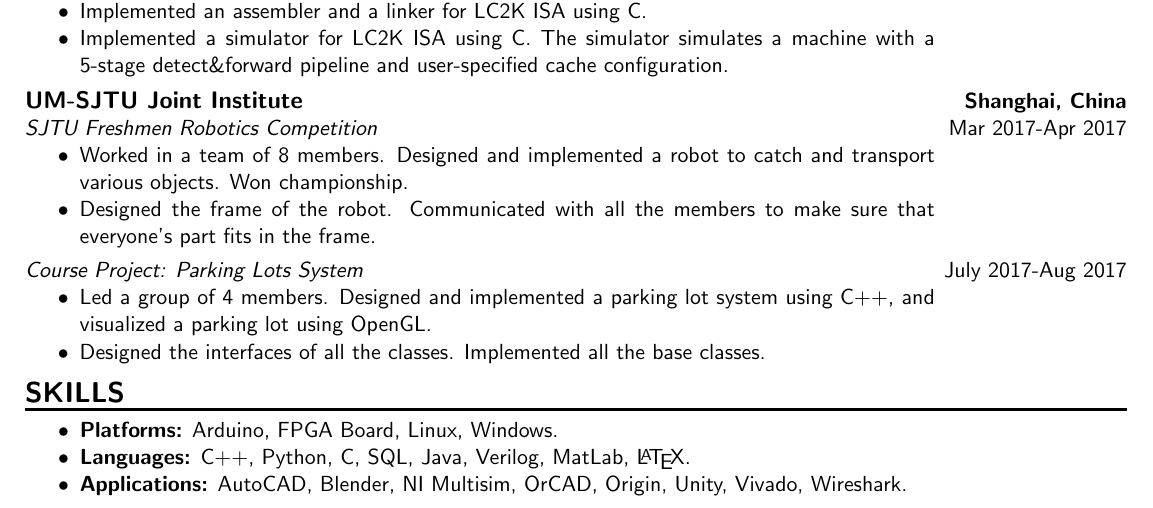
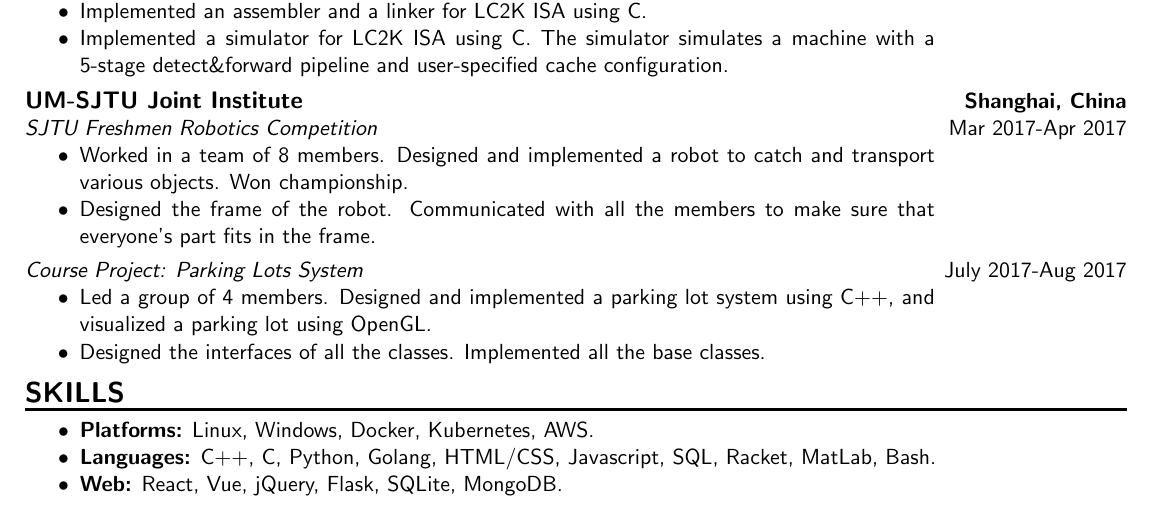
Before and after one commit to Ruminateer/resume, a LaTeX CV (Resume.tex, which reads skills.tex): part of page 2 of 2, cut so that both start at the same text. Compiled offline with pdfLaTeX.

Commit message:
update skills.tex
Signed-off-by: zhangzhengyuan <zhangzhengyuan0604@gmail.com>

```diff
--- a/skills.tex
+++ b/skills.tex
@@ -1,13 +1,9 @@
 \NewPart{Skills}
 \begin{itemize}
     \item
-    \textbf{Platforms:} Arduino, FPGA Board, Linux, Windows.
+    \textbf{Platforms:} Linux, Windows, Docker, Kubernetes, AWS.
     \item
-    \textbf{Languages:} C++, Python, C, SQL, Java, Verilog, MatLab, \LaTeX.
+    \textbf{Languages:} C++, C, Python, Golang, HTML/CSS, Javascript, SQL, Racket, MatLab, Bash.
     \item
-    \textbf{Applications:}
-    \begin{minipage}[t]{\skillwidth}
-        AutoCAD, Blender, NI Multisim, OrCAD, Origin,
-        Unity, Vivado, Wireshark.
-    \end{minipage}
+    \textbf{Web:} React, Vue, jQuery, Flask, SQLite, MongoDB.
 \end{itemize}
```
